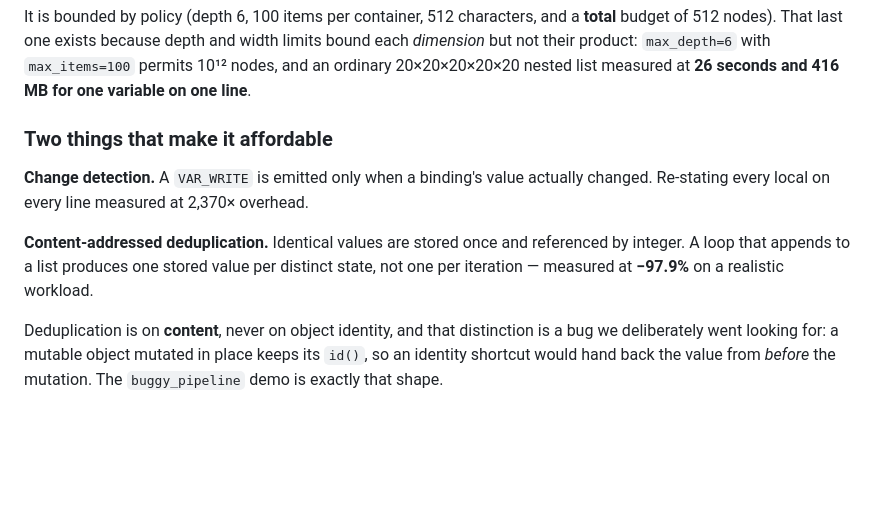
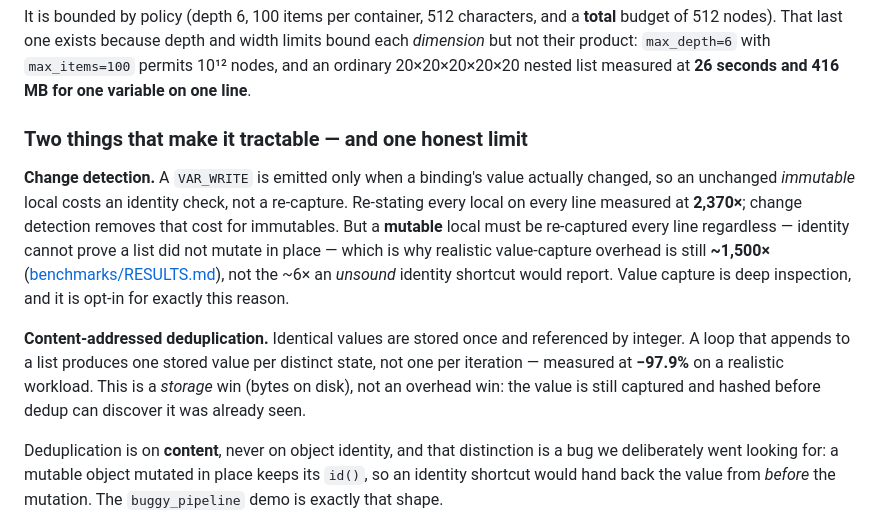
Before and after one commit to dharmppp21/ChronoTrace, a Markdown page: docs/how-it-works.md, the part around the change. Rendered like a GitHub page; blank space fills up the shorter version.

```diff
--- a/docs/how-it-works.md
+++ b/docs/how-it-works.md
@@ -97,14 +97,23 @@ budget of 512 nodes). That last one exists because depth and width limits bound
 and an ordinary 20×20×20×20×20 nested list measured at **26 seconds and 416 MB for one
 variable on one line**.
 
-### Two things that make it affordable
+### Two things that make it tractable — and one honest limit
 
 **Change detection.** A `VAR_WRITE` is emitted only when a binding's value actually
-changed. Re-stating every local on every line measured at 2,370× overhead.
+changed, so an unchanged *immutable* local costs an identity check, not a re-capture.
+Re-stating every local on every line measured at **2,370×**; change detection removes
+that cost for immutables. But a **mutable** local must be re-captured every line
+regardless — identity cannot prove a list did not mutate in place — which is why
+realistic value-capture overhead is still **~1,500×**
+([benchmarks/RESULTS.md](../benchmarks/RESULTS.md)), not the ~6× an *unsound* identity
+shortcut would report. Value capture is deep inspection, and it is opt-in for exactly
+this reason.
 
 **Content-addressed deduplication.** Identical values are stored once and referenced by
 integer. A loop that appends to a list produces one stored value per distinct state, not
-one per iteration — measured at **−97.9%** on a realistic workload.
+one per iteration — measured at **−97.9%** on a realistic workload. This is a *storage*
+win (bytes on disk), not an overhead win: the value is still captured and hashed before
+dedup can discover it was already seen.
 
 Deduplication is on **content**, never on object identity, and that distinction is a bug
 we deliberately went looking for: a mutable object mutated in place keeps its `id()`, so
```
Also changed, not shown: README.md (+55 -25 lines), docs/adr/0015-benchmark-methodology.md (added, +86 -0 lines).
